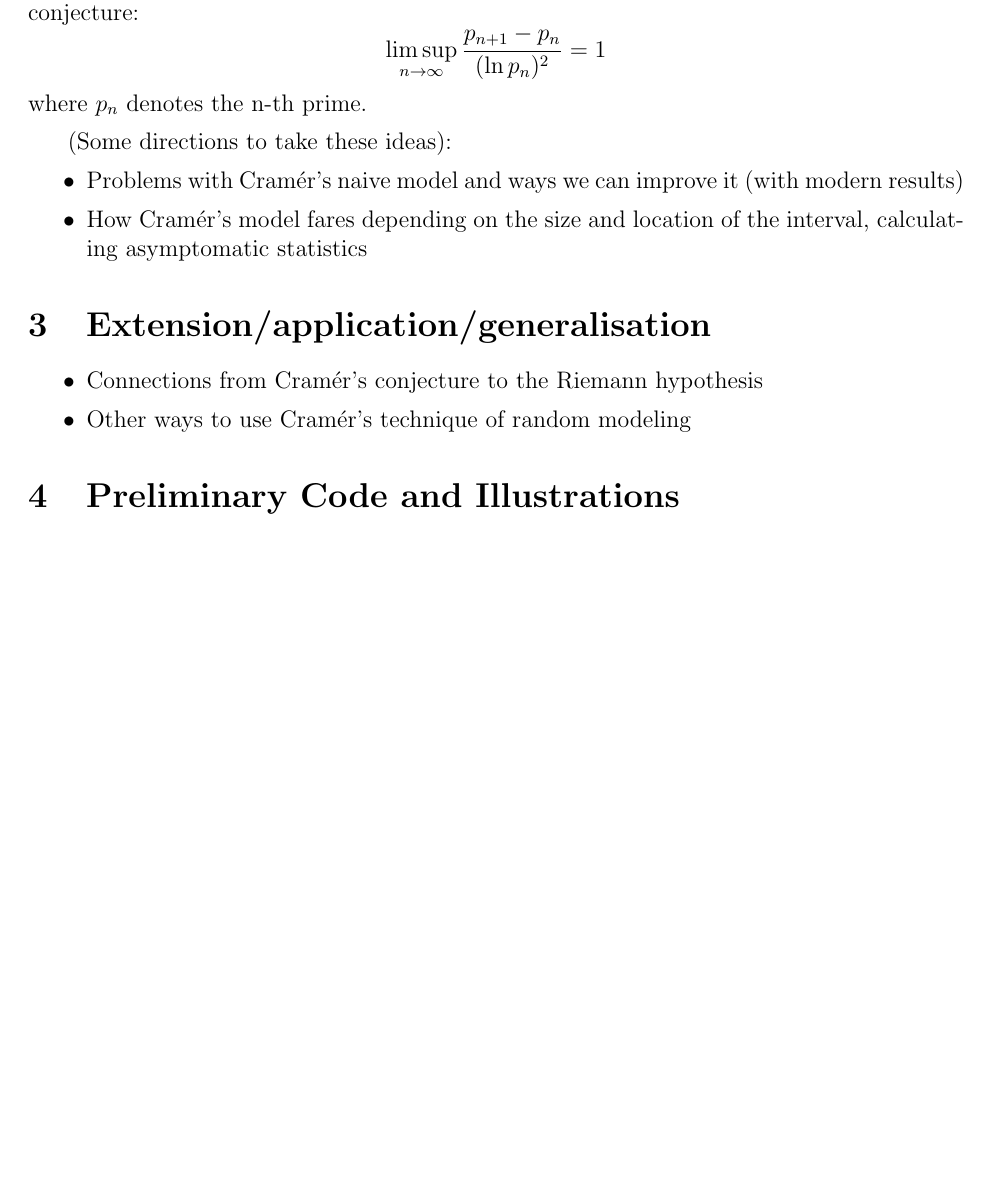
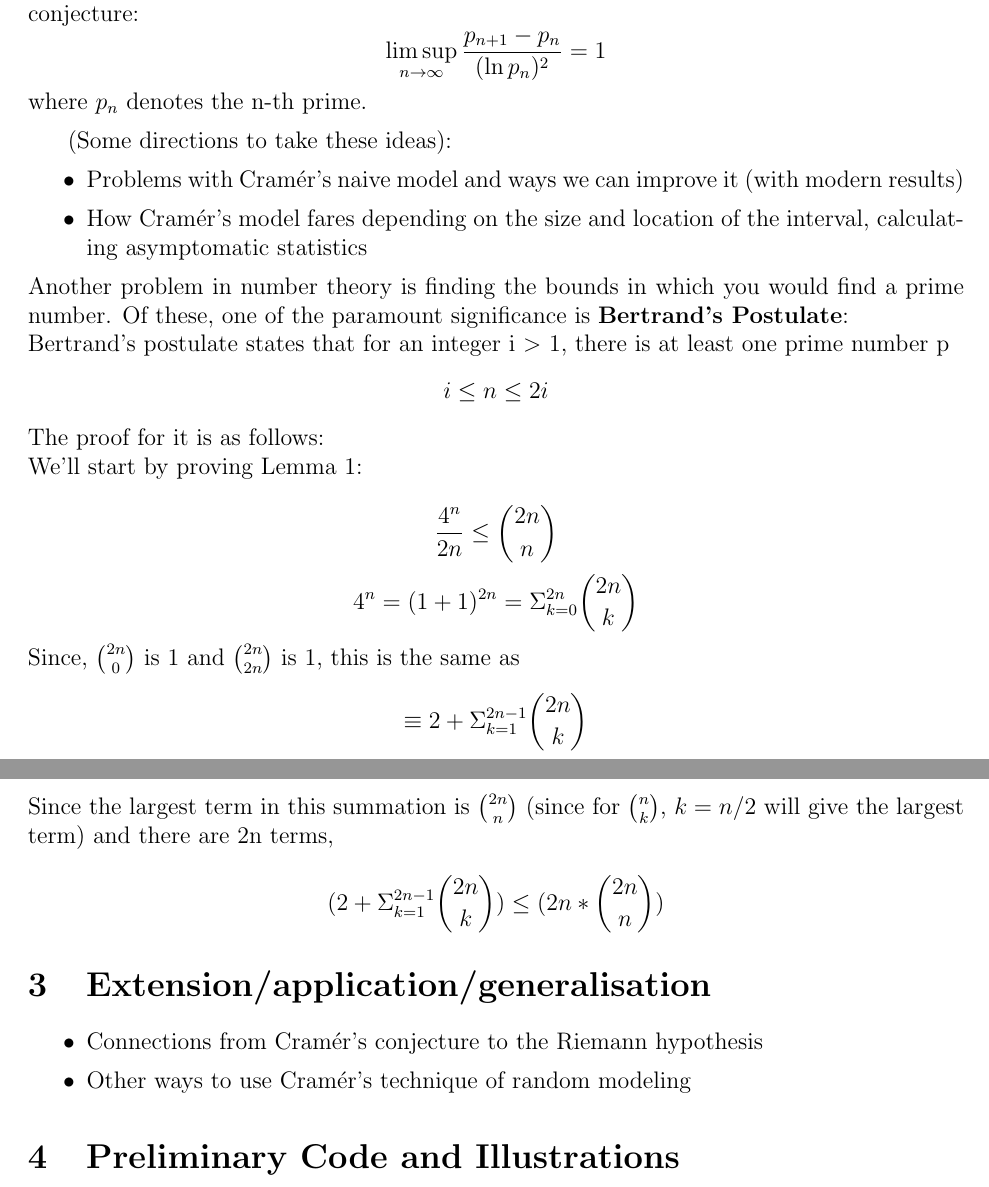
Before and after one commit to TheToasterMonster/cs2051-project, a LaTeX document (outline/outline.tex): part of page 2 of 2 before the commit and two parts of pages 2 and 3 of 3 after it, the two joined at a grey line, cut so that both start at the same text, the shorter picture padded with empty space. Compiled offline with pdfLaTeX.

Commit message:
Bertrand's Postulate Part 1
Lemma 1 of 3 of the proof of Bertrand's Postulate

```diff
--- a/outline/outline.tex
+++ b/outline/outline.tex
@@ -80,6 +80,27 @@ where $p_n$ denotes the n-th prime.
   \item Problems with Cram\'er's naive model and ways we can improve it (with modern results)
   \item How Cram\'er's model fares depending on the size and location of the interval, calculating asymptomatic statistics
 \end{itemize}
+Another problem in number theory is finding the bounds in which you would find a prime number. Of these, one of the paramount significance is \textbf{Bertrand's Postulate}: \\
+Bertrand's postulate states that for an integer i $>$ 1, there is at least one prime number p
+\[
+    i \leq n \leq 2i
+\]
+The proof for it is as follows:\\
+We'll start by proving Lemma 1:\\
+\[
+    \frac{4^n}{2n} \leq {2n \choose n}
+\]
+\[
+    4^n = (1 + 1)^{2n} = \Sigma_{k = 0}^{2n} {2n \choose k}
+\]
+Since, $2n \choose 0$ is 1 and $2n \choose 2n$ is 1, this is the same as
+\[
+    \equiv 2 + \Sigma_{k = 1}^{2n - 1} {2n \choose k}
+\]
+Since the largest term in this summation is $2n \choose n$ (since for $n \choose k$, $k = n/2$ will give the largest term) and there are 2n terms,
+\[
+     (2 + \Sigma_{k = 1}^{2n - 1} {2n \choose k}) \leq (2n * {2n \choose n})
+\]
 \section{Extension/application/generalisation}
 % You should change this section's name to something relevant to
 % your project (e.g. "Applications of the RSA encryption
```
